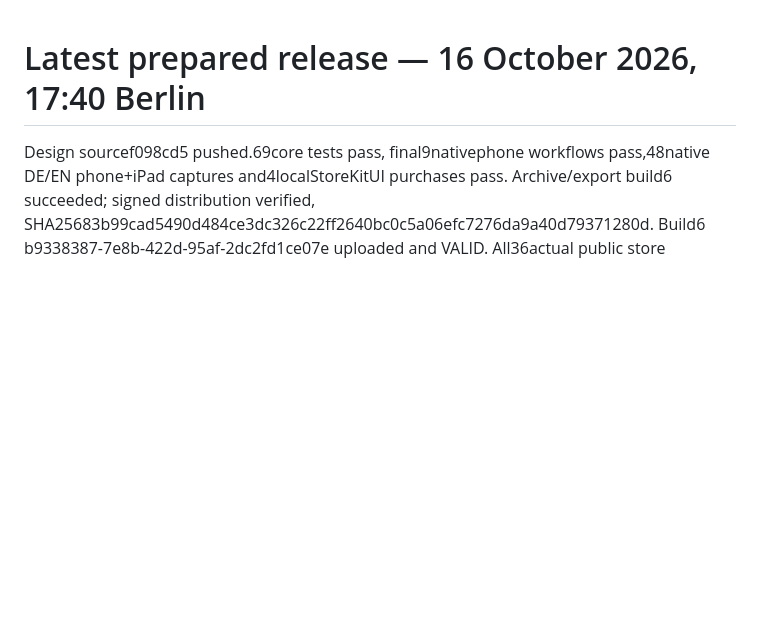
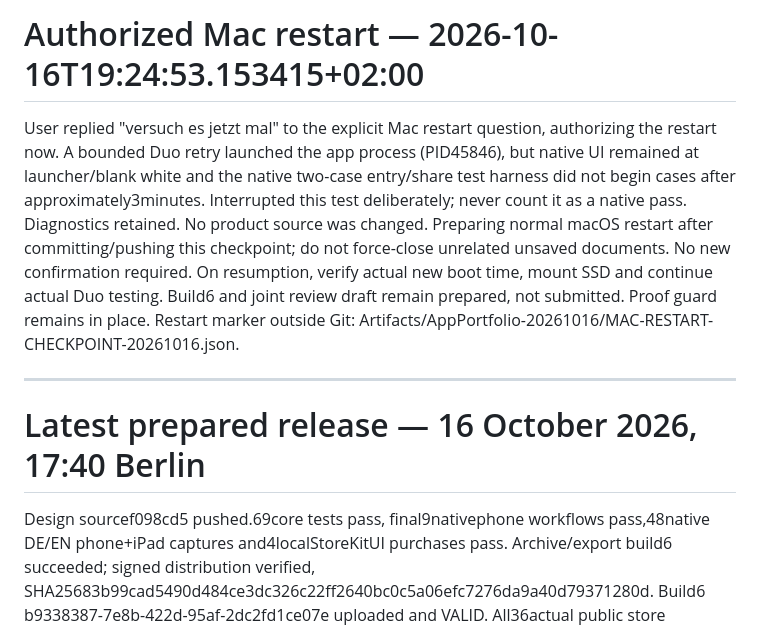
Before and after one commit to acciento89-bot/SHK, a Markdown page: docs/CURRENT_TASK.md, the part around the change. Drawn GitHub-style; blank space fills up the shorter version.

Commit message:
Save authorized Mac restart checkpoint for native Duo testing

```diff
--- a/docs/CURRENT_TASK.md
+++ b/docs/CURRENT_TASK.md
@@ -1,3 +1,9 @@
+# Authorized Mac restart — 2026-10-16T19:24:53.153415+02:00
+
+User replied "versuch es jetzt mal" to the explicit Mac restart question, authorizing the restart now. A bounded Duo retry launched the app process (PID45846), but native UI remained at launcher/blank white and the native two-case entry/share test harness did not begin cases after approximately3minutes. Interrupted this test deliberately; never count it as a native pass. Diagnostics retained. No product source was changed. Preparing normal macOS restart after committing/pushing this checkpoint; do not force-close unrelated unsaved documents. No new confirmation required. On resumption, verify actual new boot time, mount SSD and continue actual Duo testing. Build6 and joint review draft remain prepared, not submitted. Proof guard remains in place. Restart marker outside Git: Artifacts/AppPortfolio-20261016/MAC-RESTART-CHECKPOINT-20261016.json.
+
+---
+
 # Latest prepared release — 16 October 2026, 17:40 Berlin
 
 Design sourcef098cd5 pushed.69core tests pass, final9nativephone workflows pass,48native DE/EN phone+iPad captures and4localStoreKitUI purchases pass. Archive/export build6 succeeded; signed distribution verified, SHA25683b99cad5490d484ce3dc326c22ff2640bc0c5a06efc7276da9a40d79371280d. Build6 b9338387-7e8b-422d-95af-2dc2fd1ce07e uploaded and VALID. All36actual public store screenshots COMPLETE with local checksum verification. Current Pro review imagecd26dbf2-6612-4453-888e-af3a1e155628 COMPLETE. Selected build6. Removed ONLY old rejected review item, preserved listing. New joint AppVersion+ProVersion draft5ae9147d-4dfd-47c6-8c0a-3894c4a1a94d has exactly2items, READY_FOR_REVIEW, NOT submitted. No approved app touched.
```
